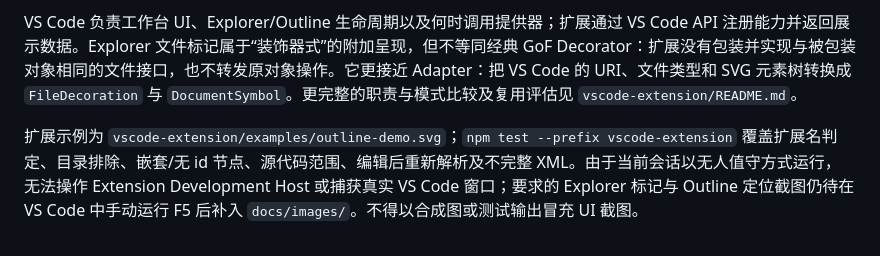
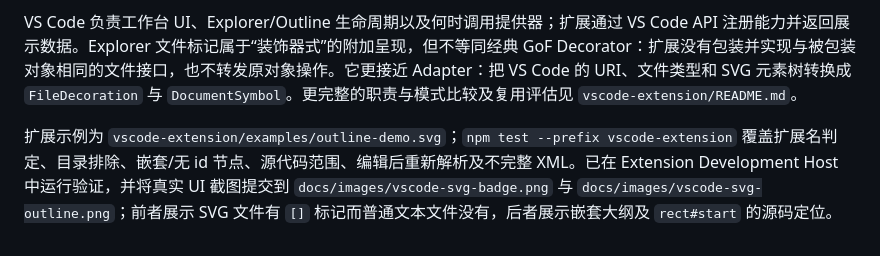
Before and after one commit to tamiahulbard-hue/svg, a Markdown page: doc/README.md, the part around the change. GitHub-like rendering.

```diff
--- a/doc/README.md
+++ b/doc/README.md
@@ -310,4 +310,4 @@ HOST ..> PLUGINS : dynamic import
 
 VS Code 负责工作台 UI、Explorer/Outline 生命周期以及何时调用提供器；扩展通过 VS Code API 注册能力并返回展示数据。Explorer 文件标记属于“装饰器式”的附加呈现，但不等同经典 GoF Decorator：扩展没有包装并实现与被包装对象相同的文件接口，也不转发原对象操作。它更接近 Adapter：把 VS Code 的 URI、文件类型和 SVG 元素树转换成 `FileDecoration` 与 `DocumentSymbol`。更完整的职责与模式比较及复用评估见 `vscode-extension/README.md`。
 
-扩展示例为 `vscode-extension/examples/outline-demo.svg`；`npm test --prefix vscode-extension` 覆盖扩展名判定、目录排除、嵌套/无 id 节点、源代码范围、编辑后重新解析及不完整 XML。由于当前会话以无人值守方式运行，无法操作 Extension Development Host 或捕获真实 VS Code 窗口；要求的 Explorer 标记与 Outline 定位截图仍待在 VS Code 中手动运行 F5 后补入 `docs/images/`。不得以合成图或测试输出冒充 UI 截图。
+扩展示例为 `vscode-extension/examples/outline-demo.svg`；`npm test --prefix vscode-extension` 覆盖扩展名判定、目录排除、嵌套/无 id 节点、源代码范围、编辑后重新解析及不完整 XML。已在 Extension Development Host 中运行验证，并将真实 UI 截图提交到 `docs/images/vscode-svg-badge.png` 与 `docs/images/vscode-svg-outline.png`；前者展示 SVG 文件有 `[]` 标记而普通文本文件没有，后者展示嵌套大纲及 `rect#start` 的源码定位。
```
Also changed, not shown: phase_cli_2.md (+2 -8 lines), vscode-extension/README.md (+8 -0 lines), image-1.png (added), image.png (added).
